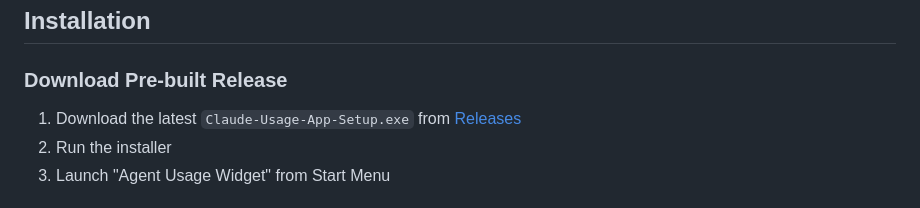
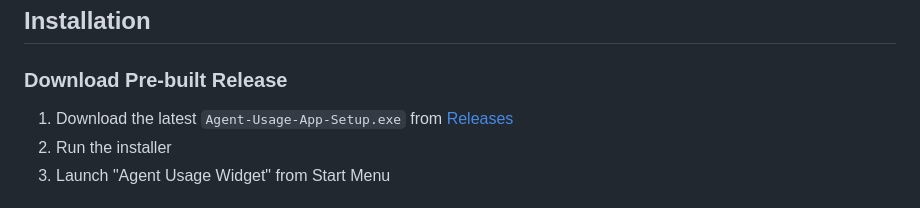
Before and after one commit to jayjaybeeuk/claude-usage-app, a Markdown page: README.md, the part around the change. Rendered like a GitHub page.

```diff
--- a/README.md
+++ b/README.md
@@ -19,7 +19,7 @@ A beautiful, standalone Windows, Mac and Linux desktop app that displays your Cl
 
 ### Download Pre-built Release
 
-1. Download the latest `Claude-Usage-App-Setup.exe` from [Releases](https://github.com/jayjaybeeuk/claude-usage-app/releases)
+1. Download the latest `Agent-Usage-App-Setup.exe` from [Releases](https://github.com/jayjaybeeuk/claude-usage-app/releases)
 2. Run the installer
 3. Launch "Agent Usage Widget" from Start Menu
 
```
